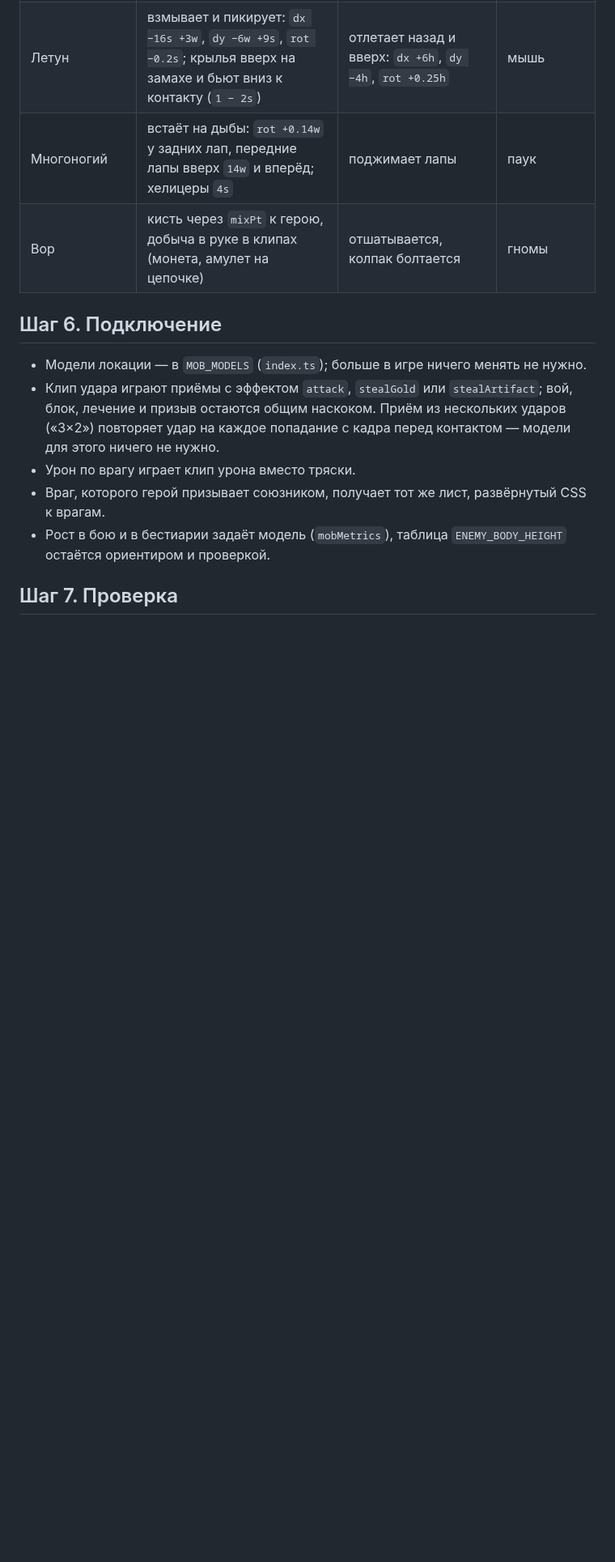
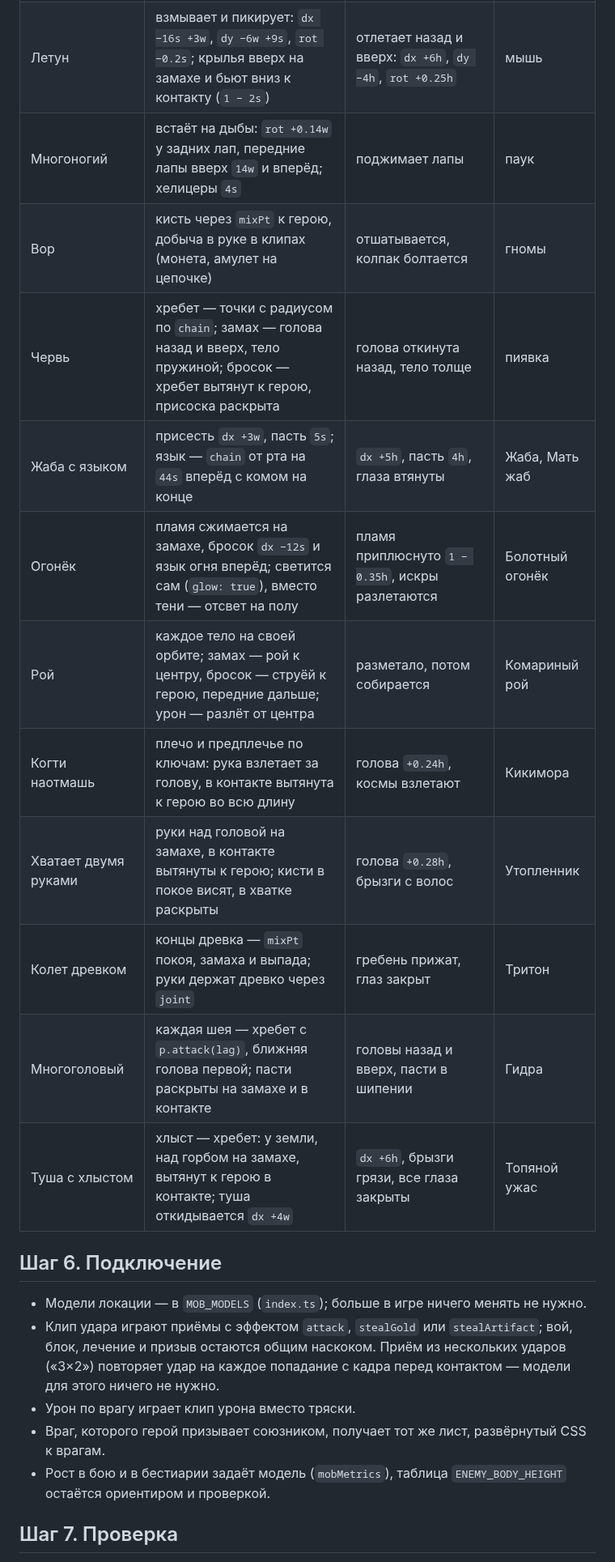
Before and after one commit to aleasdeck/AldkMonsterVersusGame, a Markdown page: docs/lepka.md, the part around one of its changes. Shown at 81% size. GitHub-like rendering; blank space fills up the shorter version.

Commit message:
docs: swamp sculpting in CLAUDE.md, art.md and the lepka guide (helpers in pixel.ts, new pose recipes and traps)

```diff
--- a/docs/lepka.md
+++ b/docs/lepka.md
@@ -152,6 +154,15 @@ const hurt = p.hurt(); // по кадрам: 1, 0.85, 0.45, 0.15, 0
 | Летун | взмывает и пикирует: `dx −16s +3w`, `dy −6w +9s`, `rot −0.2s`; крылья вверх на замахе и бьют вниз к контакту (`1 − 2s`) | отлетает назад и вверх: `dx +6h`, `dy −4h`, `rot +0.25h` | мышь |
 | Многоногий | встаёт на дыбы: `rot +0.14w` у задних лап, передние лапы вверх `14w` и вперёд; хелицеры `4s` | поджимает лапы | паук |
 | Вор | кисть через `mixPt` к герою, добыча в руке в клипах (монета, амулет на цепочке) | отшатывается, колпак болтается | гномы |
+| Червь | хребет — точки с радиусом по `chain`; замах — голова назад и вверх, тело пружиной; бросок — хребет вытянут к герою, присоска раскрыта | голова откинута назад, тело толще | пиявка |
+| Жаба с языком | присесть `dx +3w`, пасть `5s`; язык — `chain` от рта на `44s` вперёд с комом на конце | `dx +5h`, пасть `4h`, глаза втянуты | Жаба, Мать жаб |
+| Огонёк | пламя сжимается на замахе, бросок `dx −12s` и язык огня вперёд; светится сам (`glow: true`), вместо тени — отсвет на полу | пламя приплюснуто `1 − 0.35h`, искры разлетаются | Болотный огонёк |
+| Рой | каждое тело на своей орбите; замах — рой к центру, бросок — струёй к герою, передние дальше; урон — разлёт от центра | разметало, потом собирается | Комариный рой |
+| Когти наотмашь | плечо и предплечье по ключам: рука взлетает за голову, в контакте вытянута к герою во всю длину | голова `+0.24h`, космы взлетают | Кикимора |
+| Хватает двумя руками | руки над головой на замахе, в контакте вытянуты к герою; кисти в покое висят, в хватке раскрыты | голова `+0.28h`, брызги с волос | Утопленник |
+| Колет древком | концы древка — `mixPt` покоя, замаха и выпада; руки держат древко через `joint` | гребень прижат, глаз закрыт | Тритон |
+| Многоголовый | каждая шея — хребет с `p.attack(lag)`, ближняя голова первой; пасти раскрыты на замахе и в контакте | головы назад и вверх, пасти в шипении | Гидра |
+| Туша с хлыстом | хлыст — хребет: у земли, над горбом на замахе, вытянут к герою в контакте; туша откидывается `dx +4w` | `dx +6h`, брызги грязи, все глаза закрыты | Топяной ужас |
 
 ## Шаг 6. Подключение
 
```
Also changed, not shown: other parts of docs/lepka.md (+13 -7 lines), CLAUDE.md (+4 -4 lines), docs/art.md (+2 -2 lines).
